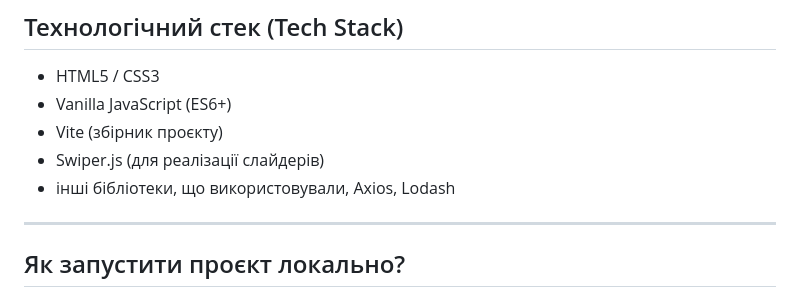
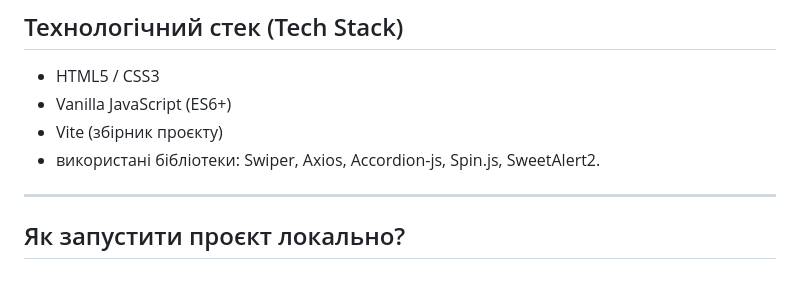
Before and after one commit to Diliri/js-project-dream-team-6, a Markdown page: README.md, the part around the change. GitHub-like rendering.

```diff
--- a/README.md
+++ b/README.md
@@ -75,8 +75,7 @@
 - HTML5 / CSS3
 - Vanilla JavaScript (ES6+)
 - Vite (збірник проєкту)
-- Swiper.js (для реалізації слайдерів)
-- інші бібліотеки, що використовували, Axios, Lodash
+- використані бібліотеки: Swiper, Axios, Accordion-js, Spin.js, SweetAlert2.
 
 ---
 
```
